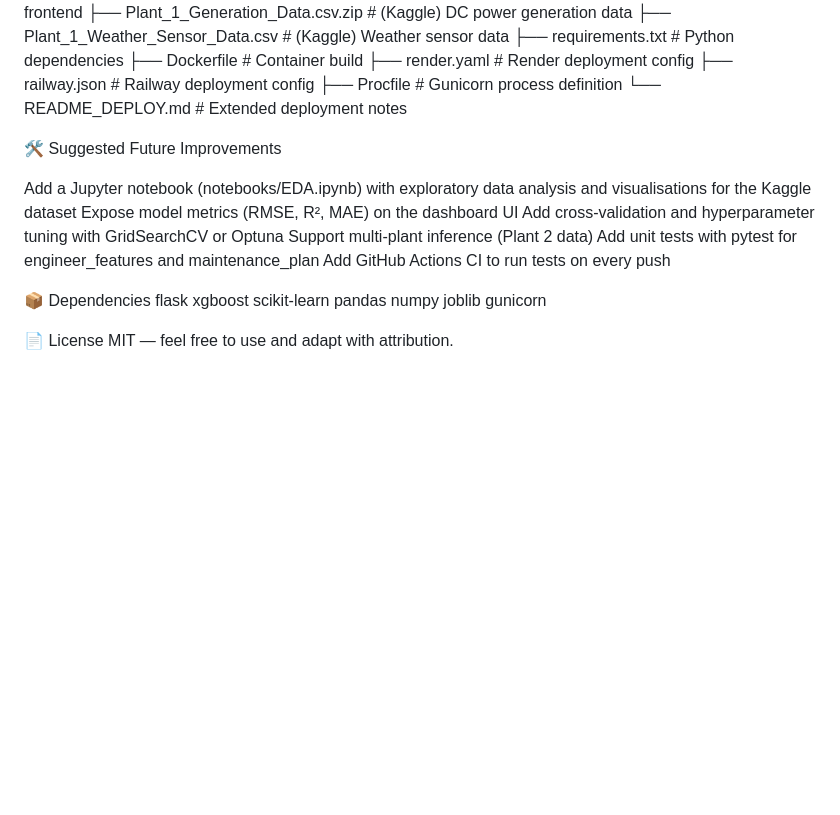
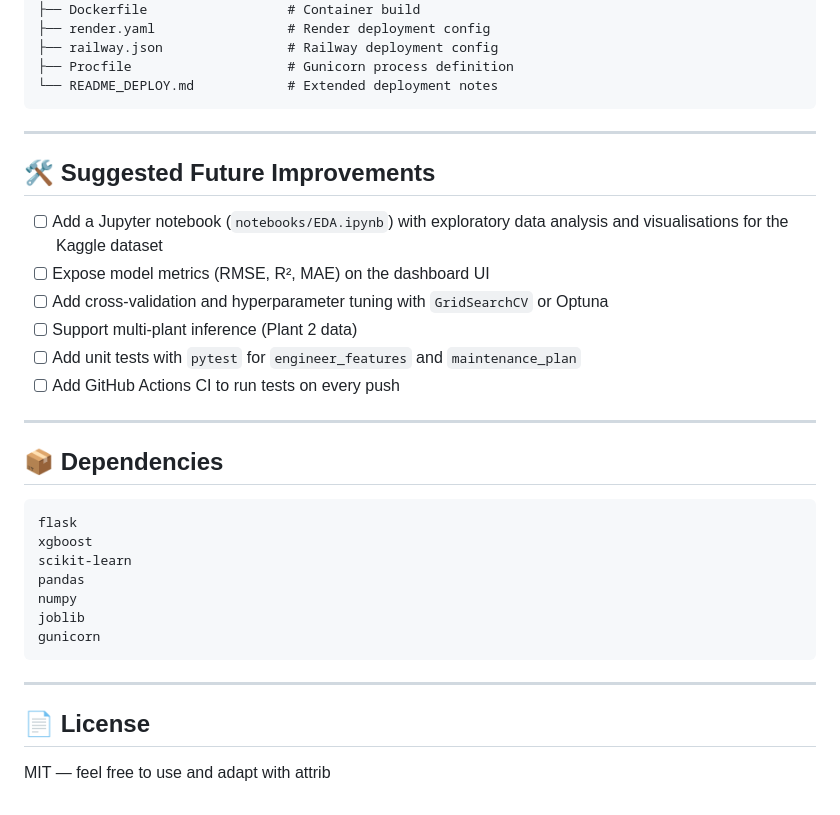
Before and after one commit to anishkoppu-blip/solar-panel-power-loss-prediction, a Markdown page: README.md, the part around one of its changes. Drawn GitHub-style; blank space fills up the shorter version.

````diff
--- a/README.md
+++ b/README.md
@@ -114,18 +171,24 @@ solar-panel-power-loss-prediction/
 ├── railway.json                # Railway deployment config
 ├── Procfile                    # Gunicorn process definition
 └── README_DEPLOY.md            # Extended deployment notes
+```
 
-🛠️ Suggested Future Improvements
+---
 
- Add a Jupyter notebook (notebooks/EDA.ipynb) with exploratory data analysis and visualisations for the Kaggle dataset
- Expose model metrics (RMSE, R², MAE) on the dashboard UI
- Add cross-validation and hyperparameter tuning with GridSearchCV or Optuna
- Support multi-plant inference (Plant 2 data)
- Add unit tests with pytest for engineer_features and maintenance_plan
- Add GitHub Actions CI to run tests on every push
+## 🛠️ Suggested Future Improvements
 
+- [ ] Add a Jupyter notebook (`notebooks/EDA.ipynb`) with exploratory data analysis and visualisations for the Kaggle dataset
+- [ ] Expose model metrics (RMSE, R², MAE) on the dashboard UI
+- [ ] Add cross-validation and hyperparameter tuning with `GridSearchCV` or Optuna
+- [ ] Support multi-plant inference (Plant 2 data)
+- [ ] Add unit tests with `pytest` for `engineer_features` and `maintenance_plan`
+- [ ] Add GitHub Actions CI to run tests on every push
 
-📦 Dependencies
+---
+
+## 📦 Dependencies
+
+```
 flask
 xgboost
 scikit-learn
@@ -133,6 +196,10 @@ pandas
 numpy
 joblib
 gunicorn
+```
 
-📄 License
-MIT — feel free to use and adapt with attribution.
+---
+
+## 📄 License
+
+MIT — feel free to use and adapt with attrib
````
Also changed, not shown: other parts of README.md (+90 -33 lines).
